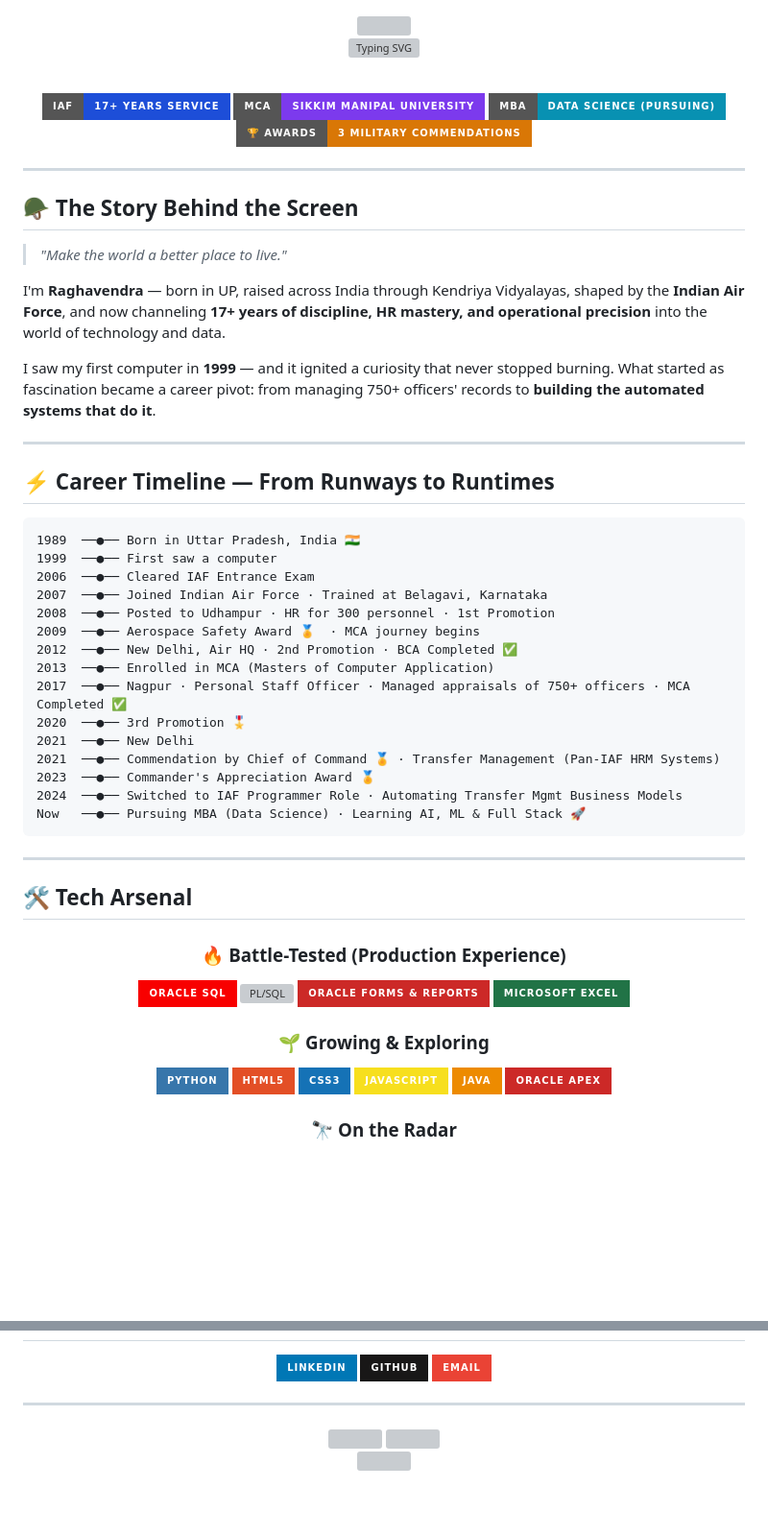
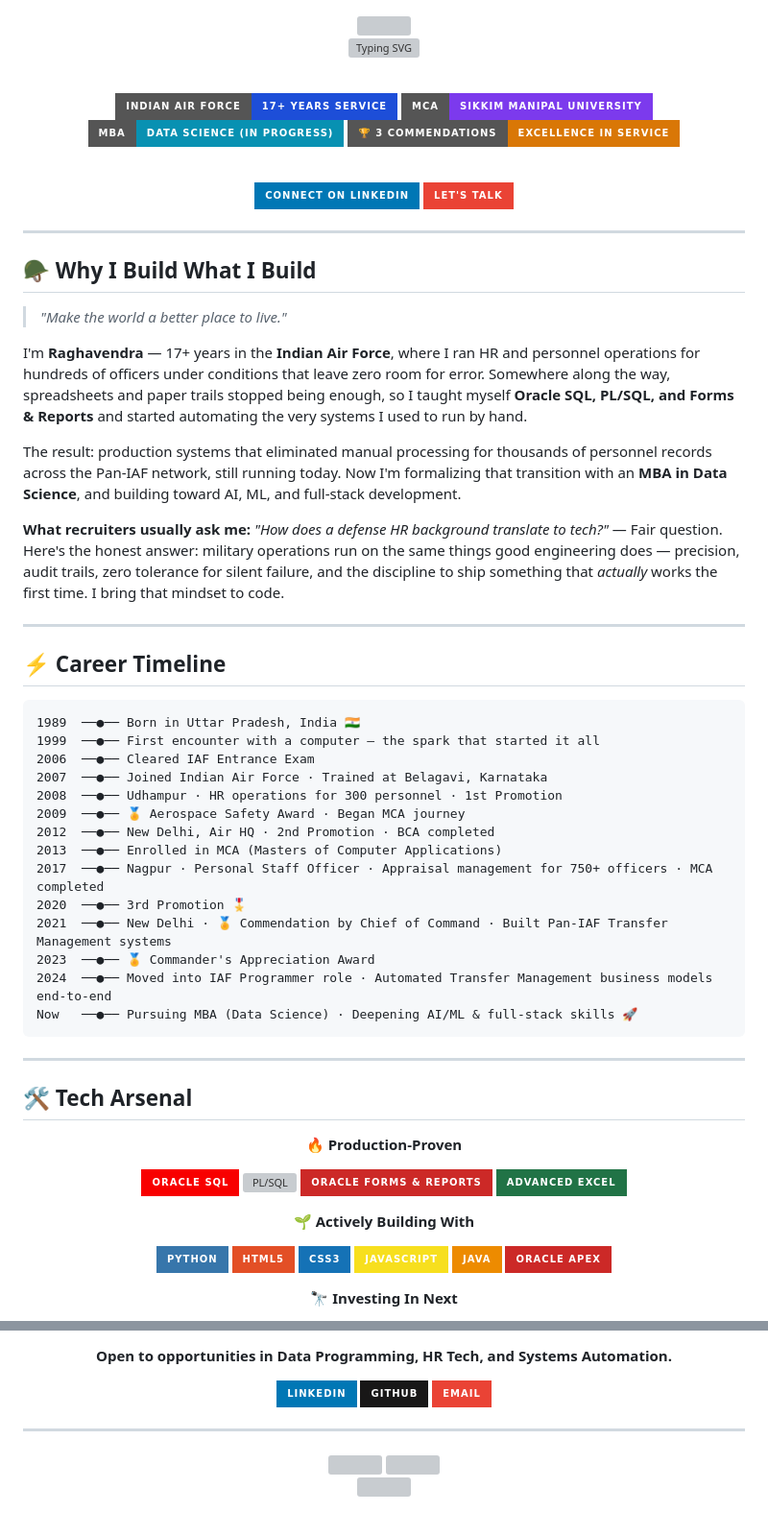
Before and after one commit to raghavendra-exp/raghavendra-exp, a Markdown page: README.md, 2 parts joined by grey strips. Shown at 96% size. GitHub-like rendering; badges without logos; blank space fills up the shorter version; grey boxes are pictures that could not be loaded.

````diff
--- a/README.md
+++ b/README.md
@@ -9,43 +9,49 @@
 <br/>
 
 <!-- Badges -->
-[![IAF Veteran](https://img.shields.io/badge/IAF-17%2B%20Years%20Service-1d4ed8?style=for-the-badge&logo=airplayaudio&logoColor=white)](https://indianairforce.nic.in/)
-[![MCA](https://img.shields.io/badge/MCA-Sikkim%20Manipal%20University-7c3aed?style=for-the-badge&logo=graduation-cap&logoColor=white)]()
-[![MBA DS](https://img.shields.io/badge/MBA-Data%20Science%20(Pursuing)-0891b2?style=for-the-badge&logo=databricks&logoColor=white)]()
-[![Awards](https://img.shields.io/badge/🏆%20Awards-3%20Military%20Commendations-d97706?style=for-the-badge)]()
+[![IAF Veteran](https://img.shields.io/badge/Indian%20Air%20Force-17%2B%20Years%20Service-1d4ed8?style=for-the-badge&logo=airplayaudio&logoColor=white)](https://indianairforce.nic.in/)
+[![MCA](https://img.shields.io/badge/MCA-Sikkim%20Manipal%20University-7c3aed?style=for-the-badge)]()
+[![MBA DS](https://img.shields.io/badge/MBA-Data%20Science%20(In%20Progress)-0891b2?style=for-the-badge)]()
+[![Awards](https://img.shields.io/badge/🏆%203%20Commendations-Excellence%20in%20Service-d97706?style=for-the-badge)]()
+
+<br/>
+
+[![LinkedIn](https://img.shields.io/badge/Connect%20on%20LinkedIn-0077B5?style=for-the-badge&logo=linkedin&logoColor=white)](https://linkedin.com/in/raghavendra-kumar-5150573a)
+[![Email](https://img.shields.io/badge/Let's%20Talk-EA4335?style=for-the-badge&logo=gmail&logoColor=white)](mailto:raghavendra921006l@gmail.com)
 
 </div>
 
 ---
 
-## 🪖 The Story Behind the Screen
+## 🪖 Why I Build What I Build
 
 > *"Make the world a better place to live."*
 
-I'm **Raghavendra** — born in UP, raised across India through Kendriya Vidyalayas, shaped by the **Indian Air Force**, and now channeling **17+ years of discipline, HR mastery, and operational precision** into the world of technology and data.
+I'm **Raghavendra** — 17+ years in the **Indian Air Force**, where I ran HR and personnel operations for hundreds of officers under conditions that leave zero room for error. Somewhere along the way, spreadsheets and paper trails stopped being enough, so I taught myself **Oracle SQL, PL/SQL, and Forms & Reports** and started automating the very systems I used to run by hand.
 
-I saw my first computer in **1999** — and it ignited a curiosity that never stopped burning. What started as fascination became a career pivot: from managing 750+ officers' records to **building the automated systems that do it**.
+The result: production systems that eliminated manual processing for thousands of personnel records across the Pan-IAF network, still running today. Now I'm formalizing that transition with an **MBA in Data Science**, and building toward AI, ML, and full-stack development.
+
+**What recruiters usually ask me:** *"How does a defense HR background translate to tech?"* — Fair question. Here's the honest answer: military operations run on the same things good engineering does — precision, audit trails, zero tolerance for silent failure, and the discipline to ship something that *actually* works the first time. I bring that mindset to code.
 
 ---
 
-## ⚡ Career Timeline — From Runways to Runtimes
+## ⚡ Career Timeline
 
 ```
 1989  ──●── Born in Uttar Pradesh, India 🇮🇳
-1999  ──●── First saw a computer
+1999  ──●── First encounter with a computer — the spark that started it all
 2006  ──●── Cleared IAF Entrance Exam
 2007  ──●── Joined Indian Air Force · Trained at Belagavi, Karnataka
-2008  ──●── Posted to Udhampur · HR for 300 personnel · 1st Promotion
-2009  ──●── Aerospace Safety Award 🏅  · MCA journey begins
-2012  ──●── New Delhi, Air HQ · 2nd Promotion · BCA Completed ✅
-2013  ──●── Enrolled in MCA (Masters of Computer Application)
-2017  ──●── Nagpur · Personal Staff Officer · Managed appraisals of 750+ officers · MCA Completed ✅
+2008  ──●── Udhampur · HR operations for 300 personnel · 1st Promotion
+2009  ──●── 🏅 Aerospace Safety Award · Began MCA journey
+2012  ──●── New Delhi, Air HQ · 2nd Promotion · BCA completed
+2013  ──●── Enrolled in MCA (Masters of Computer Applications)
+2017  ──●── Nagpur · Personal Staff Officer · Appraisal management for 750+ officers · MCA completed
 2020  ──●── 3rd Promotion 🎖️
-2021  ──●── New Delhi
-2021  ──●── Commendation by Chief of Command 🏅 · Transfer Management (Pan-IAF HRM Systems)
-2023  ──●── Commander's Appreciation Award 🏅
-2024  ──●── Switched to IAF Programmer Role · Automating Transfer Mgmt Business Models
-Now   ──●── Pursuing MBA (Data Science) · Learning AI, ML & Full Stack 🚀
+2021  ──●── New Delhi · 🏅 Commendation by Chief of Command · Built Pan-IAF Transfer Management systems
+2023  ──●── 🏅 Commander's Appreciation Award
+2024  ──●── Moved into IAF Programmer role · Automated Transfer Management business models end-to-end
+Now   ──●── Pursuing MBA (Data Science) · Deepening AI/ML & full-stack skills 🚀
 ```
 
 ---
@@ -54,13 +60,15 @@ Now   ──●── Pursuing MBA (Data Science) · Learning AI, ML & Full Stac
 
 <div align="center">
 
-### 🔥 Battle-Tested (Production Experience)
+**🔥 Production-Proven**
+
 ![Oracle SQL](https://img.shields.io/badge/Oracle%20SQL-F80000?style=for-the-badge&logo=oracle&logoColor=white)
 ![PL/SQL](https://img.shields.io/badge/PL%2FSQL-CC2927?style=for-the-badge&logo=oracle&logoColor=white)
 ![Oracle Forms](https://img.shields.io/badge/Oracle%20Forms%20%26%20Reports-CC2927?style=for-the-badge&logo=oracle&logoColor=white)
-![Microsoft Excel](https://img.shields.io/badge/Microsoft%20Excel-217346?style=for-the-badge&logo=microsoft-excel&logoColor=white)
+![Excel](https://img.shields.io/badge/Advanced%20Excel-217346?style=for-the-badge&logo=microsoft-excel&logoColor=white)
 
-### 🌱 Growing & Exploring
+**🌱 Actively Building With**
+
 ![Python](https://img.shields.io/badge/Python-3776AB?style=for-the-badge&logo=python&logoColor=white)
 ![HTML5](https://img.shields.io/badge/HTML5-E34F26?style=for-the-badge&logo=html5&logoColor=white)
 ![CSS3](https://img.shields.io/badge/CSS3-1572B6?style=for-the-badge&logo=css3&logoColor=white)
@@ -68,6 +76,7 @@ Now   ──●── Pursuing MBA (Data Science) · Learning AI, ML & Full Stac
 ![Java](https://img.shields.io/badge/Java-ED8B00?style=for-the-badge&logo=openjdk&logoColor=white)
 ![Oracle Apex](https://img.shields.io/badge/Oracle%20Apex-CC2927?style=for-the-badge&logo=oracle&logoColor=white)
 
-### 🔭 On the Radar
+**🔭 Investing In Next**
+
 ![AI](https://img.shields.io/badge/Artificial%20Intelligence-8B5CF6?style=for-the-badge&logo=openai&logoColor=white)
 ![Machine Learning](https://img.shields.io/badge/Machine%20Learning-FF6F00?style=for-the-badge&logo=tensorflow&logoColor=white)
@@ -152,5 +164,7 @@ Developed a full-featured e-learning platform for academic submission — laying
 
 <div align="center">
+
+**Open to opportunities in Data Programming, HR Tech, and Systems Automation.**
 
 [![LinkedIn](https://img.shields.io/badge/LinkedIn-0077B5?style=for-the-badge&logo=linkedin&logoColor=white)](https://linkedin.com/in/raghavendra-kumar-5150573a)
 [![GitHub](https://img.shields.io/badge/GitHub-181717?style=for-the-badge&logo=github&logoColor=white)](https://github.com/raghavendra-exp)
````
Also changed, not shown: other parts of README.md (+29 -26 lines).
